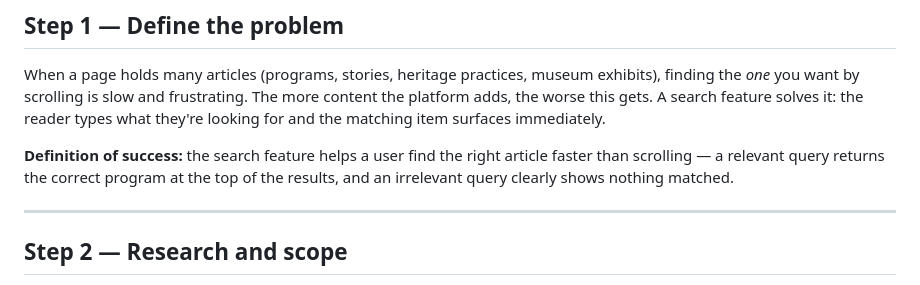
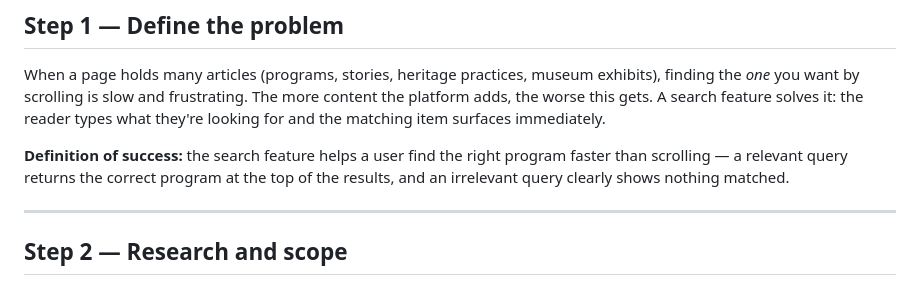
Before and after one commit to Lyno11/Search_Feature_Proposal, a Markdown page: README.md, the part around the change. GitHub-like rendering.

Commit message:
Update definition of success in README

```diff
--- a/README.md
+++ b/README.md
@@ -10,7 +10,7 @@ This README walks through how the feature was designed, from problem to shipped
 
 When a page holds many articles (programs, stories, heritage practices, museum exhibits), finding the *one* you want by scrolling is slow and frustrating. The more content the platform adds, the worse this gets. A search feature solves it: the reader types what they're looking for and the matching item surfaces immediately.
 
-**Definition of success:** the search feature helps a user find the right article faster than scrolling — a relevant query returns the correct program at the top of the results, and an irrelevant query clearly shows nothing matched.
+**Definition of success:** the search feature helps a user find the right program faster than scrolling — a relevant query returns the correct program at the top of the results, and an irrelevant query clearly shows nothing matched.
 
 ---
 
```
